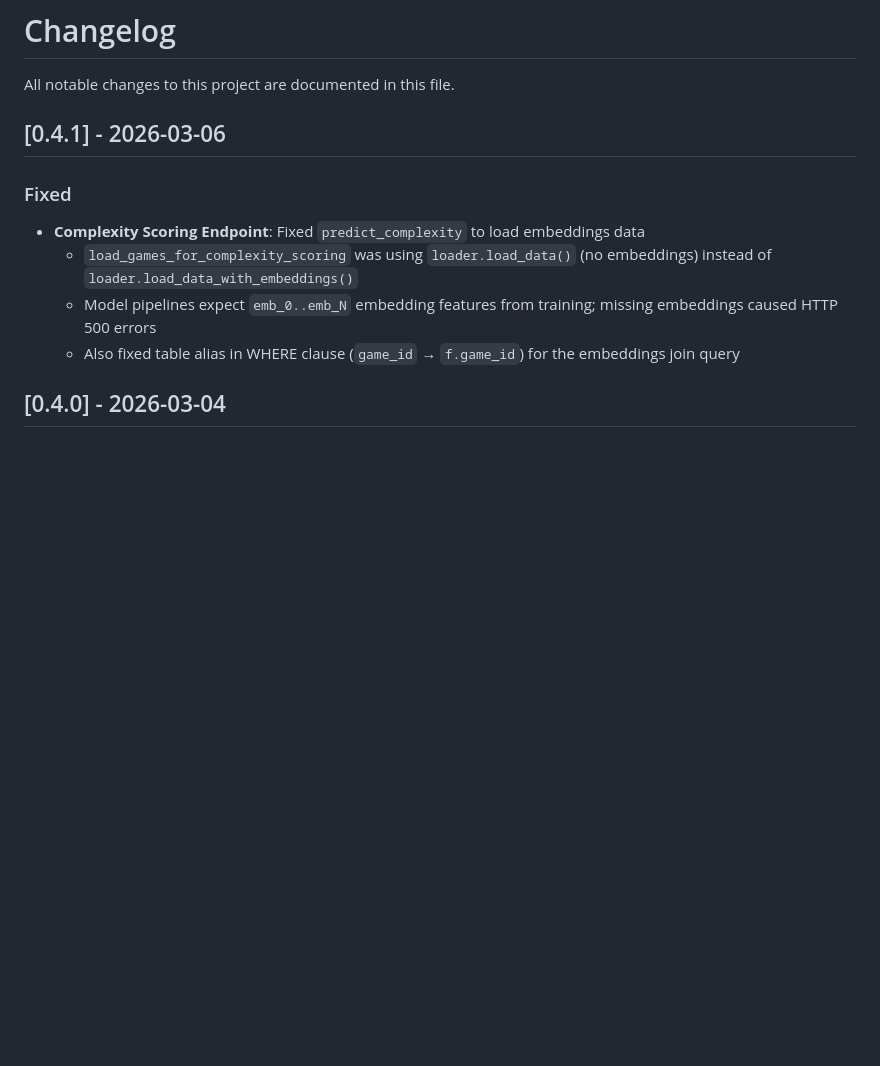
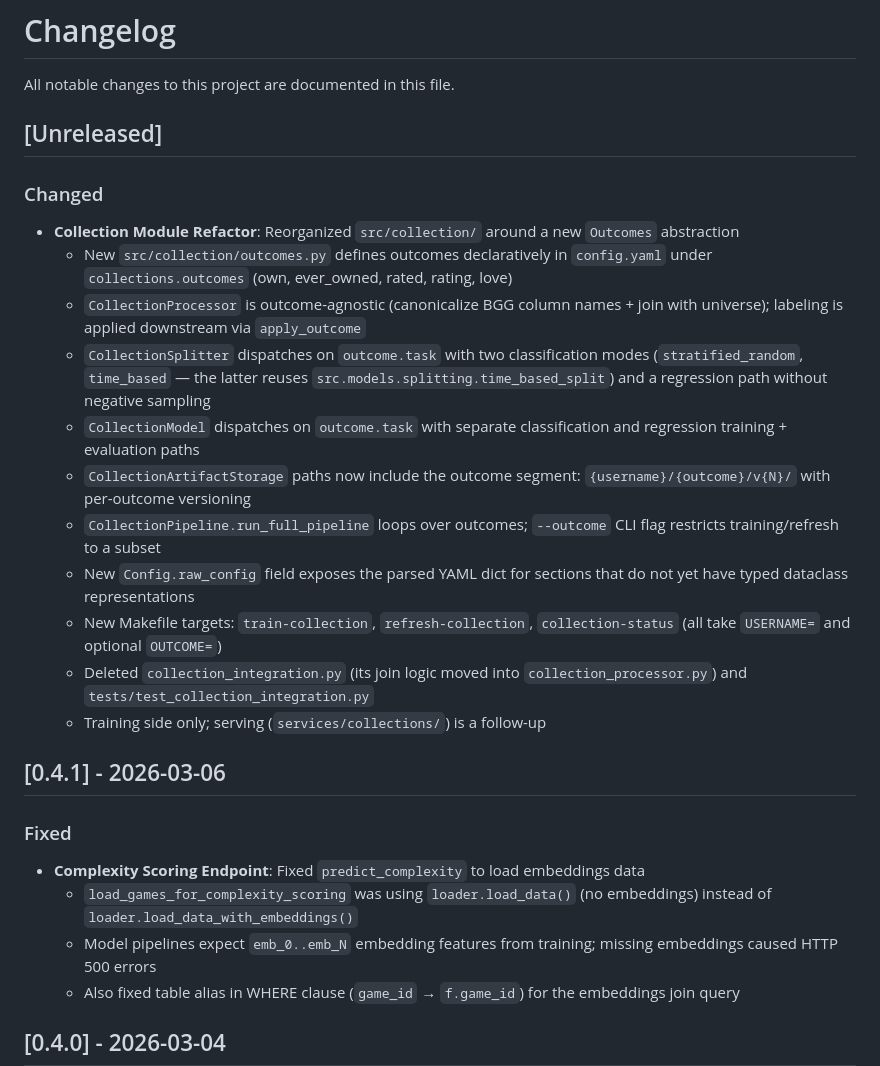
Before and after one commit to phenrickson/bgg-predictive-models, a Markdown page: CHANGELOG.md, the part around the change. GitHub-like rendering; blank space fills up the shorter version.

Commit message:
docs: changelog entry for collection modules refactor

```diff
--- a/CHANGELOG.md
+++ b/CHANGELOG.md
@@ -1,6 +1,22 @@
 # Changelog
 
 All notable changes to this project are documented in this file.
+
+## [Unreleased]
+
+### Changed
+
+- **Collection Module Refactor**: Reorganized `src/collection/` around a new `Outcomes` abstraction
+  - New `src/collection/outcomes.py` defines outcomes declaratively in `config.yaml` under `collections.outcomes` (own, ever_owned, rated, rating, love)
+  - `CollectionProcessor` is outcome-agnostic (canonicalize BGG column names + join with universe); labeling is applied downstream via `apply_outcome`
+  - `CollectionSplitter` dispatches on `outcome.task` with two classification modes (`stratified_random`, `time_based` — the latter reuses `src.models.splitting.time_based_split`) and a regression path without negative sampling
+  - `CollectionModel` dispatches on `outcome.task` with separate classification and regression training + evaluation paths
+  - `CollectionArtifactStorage` paths now include the outcome segment: `{username}/{outcome}/v{N}/` with per-outcome versioning
+  - `CollectionPipeline.run_full_pipeline` loops over outcomes; `--outcome` CLI flag restricts training/refresh to a subset
+  - New `Config.raw_config` field exposes the parsed YAML dict for sections that do not yet have typed dataclass representations
+  - New Makefile targets: `train-collection`, `refresh-collection`, `collection-status` (all take `USERNAME=` and optional `OUTCOME=`)
+  - Deleted `collection_integration.py` (its join logic moved into `collection_processor.py`) and `tests/test_collection_integration.py`
+  - Training side only; serving (`services/collections/`) is a follow-up
 
 ## [0.4.1] - 2026-03-06
 
```
